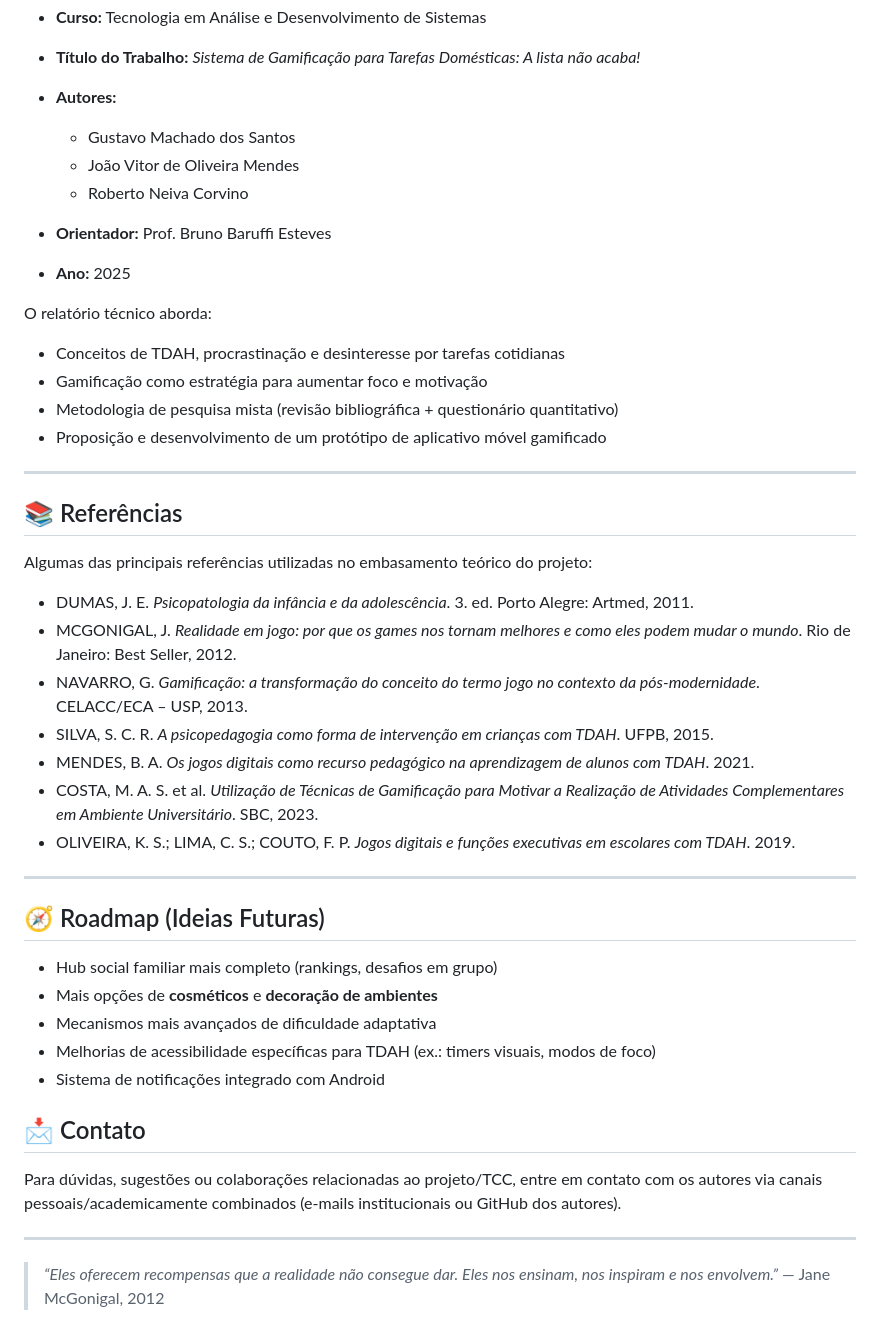
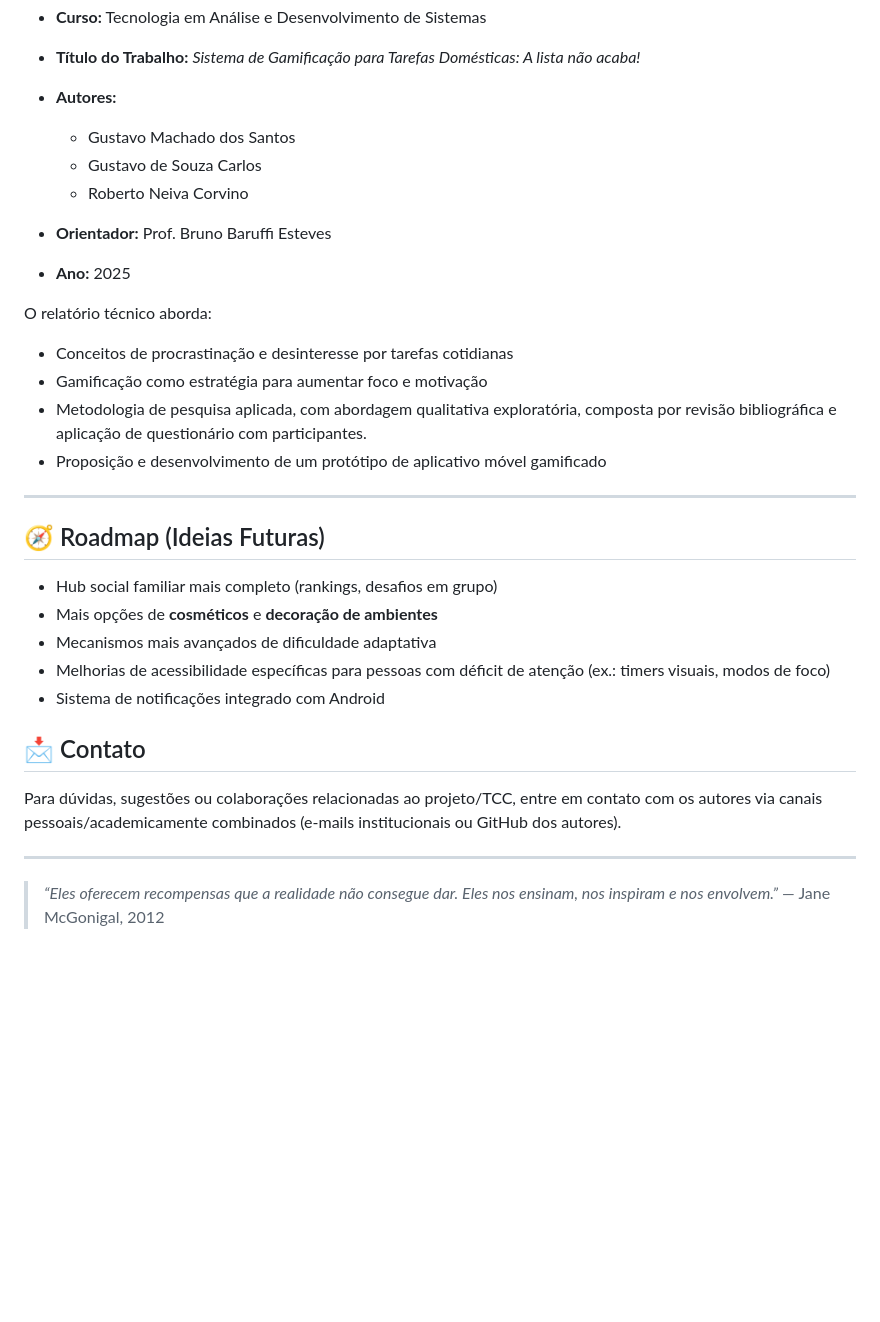
Before and after one commit to Guga-tab/a-lista-nao-acaba, a Markdown page: README.md, the part around one of its changes. GitHub-like rendering; blank space fills up the shorter version.

```diff
--- a/README.md
+++ b/README.md
@@ -136,31 +143,17 @@ Este projeto está vinculado ao **Trabalho de Conclusão de Curso (TCC)**:
 * **Autores:**
 
   * Gustavo Machado dos Santos
-  * João Vitor de Oliveira Mendes
+  * Gustavo de Souza Carlos
   * Roberto Neiva Corvino
 * **Orientador:** Prof. Bruno Baruffi Esteves
 * **Ano:** 2025
 
 O relatório técnico aborda:
 
-* Conceitos de TDAH, procrastinação e desinteresse por tarefas cotidianas
+* Conceitos de procrastinação e desinteresse por tarefas cotidianas
 * Gamificação como estratégia para aumentar foco e motivação
-* Metodologia de pesquisa mista (revisão bibliográfica + questionário quantitativo)
+* Metodologia de pesquisa aplicada, com abordagem qualitativa exploratória, composta por revisão bibliográfica e aplicação de questionário com participantes.
 * Proposição e desenvolvimento de um protótipo de aplicativo móvel gamificado
-
----
-
-## 📚 Referências
-
-Algumas das principais referências utilizadas no embasamento teórico do projeto:
-
-* DUMAS, J. E. *Psicopatologia da infância e da adolescência*. 3. ed. Porto Alegre: Artmed, 2011.
-* MCGONIGAL, J. *Realidade em jogo: por que os games nos tornam melhores e como eles podem mudar o mundo*. Rio de Janeiro: Best Seller, 2012.
-* NAVARRO, G. *Gamificação: a transformação do conceito do termo jogo no contexto da pós-modernidade*. CELACC/ECA – USP, 2013.
-* SILVA, S. C. R. *A psicopedagogia como forma de intervenção em crianças com TDAH*. UFPB, 2015.
-* MENDES, B. A. *Os jogos digitais como recurso pedagógico na aprendizagem de alunos com TDAH*. 2021.
-* COSTA, M. A. S. et al. *Utilização de Técnicas de Gamificação para Motivar a Realização de Atividades Complementares em Ambiente Universitário*. SBC, 2023.
-* OLIVEIRA, K. S.; LIMA, C. S.; COUTO, F. P. *Jogos digitais e funções executivas em escolares com TDAH*. 2019.
 
 ---
 
@@ -169,13 +162,14 @@ Algumas das principais referências utilizadas no embasamento teórico do projet
 * Hub social familiar mais completo (rankings, desafios em grupo)
 * Mais opções de **cosméticos** e **decoração de ambientes**
 * Mecanismos mais avançados de dificuldade adaptativa
-* Melhorias de acessibilidade específicas para TDAH (ex.: timers visuais, modos de foco)
+* Melhorias de acessibilidade específicas para pessoas com déficit de atenção (ex.: timers visuais, modos de foco)
 * Sistema de notificações integrado com Android
 
 
 ## 📩 Contato
 
-Para dúvidas, sugestões ou colaborações relacionadas ao projeto/TCC, entre em contato com os autores via canais pessoais/academicamente combinados (e-mails institucionais ou GitHub dos autores).
+Para dúvidas, sugestões ou colaborações relacionadas ao projeto/TCC, entre em contato
+com os autores via canais pessoais/academicamente combinados (e-mails institucionais ou GitHub dos autores).
 
 ---
 
```
Also changed, not shown: other parts of README.md (+19 -12 lines).
